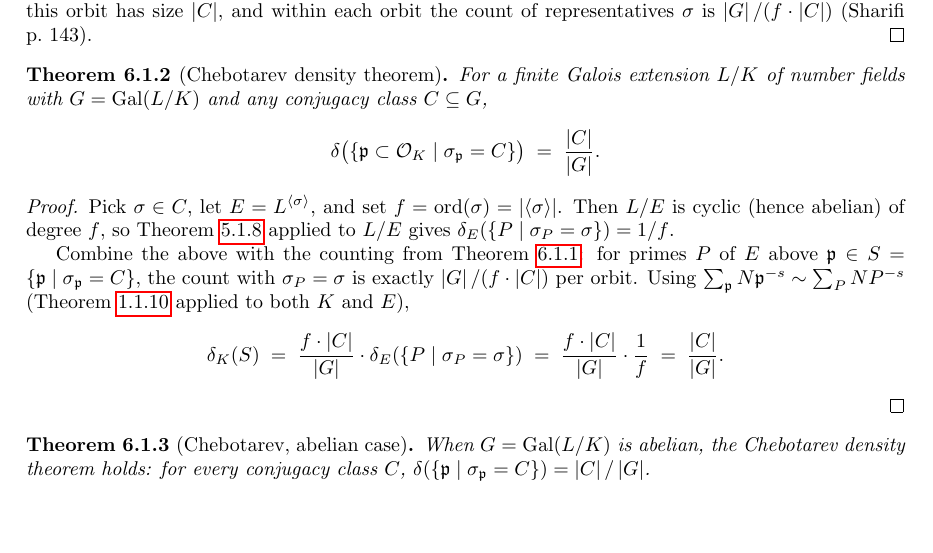
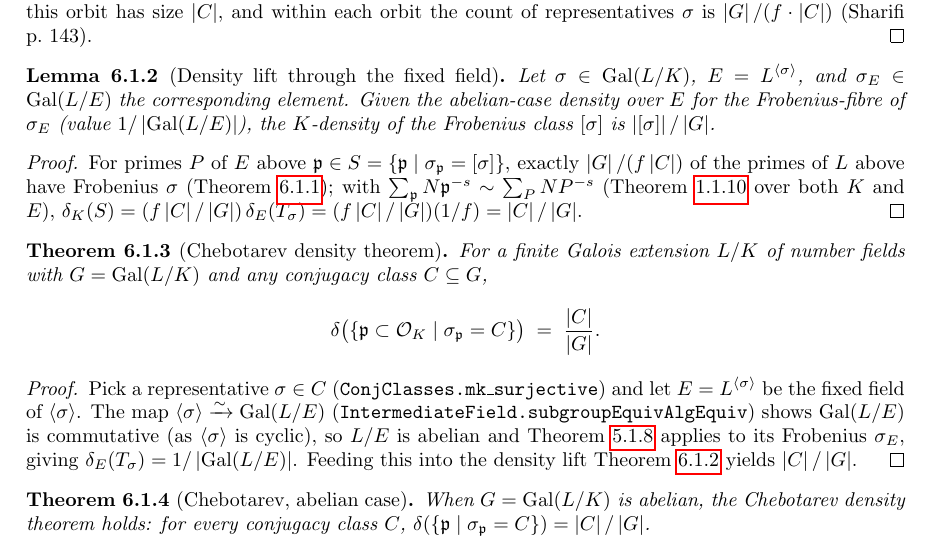
Before and after one commit to CBirkbeck/chebotarev-density, a LaTeX thesis (blueprint/src/print.tex, which reads blueprint/src/subsections/main.tex): part of page 14 of 15, cut so that both start at the same text, the shorter picture padded with empty space. Compiled offline with pdfLaTeX.

Commit message:
feat: prove the GENERAL chebotarev_density top-down (fixed-field reduction)
The headline theorem chebotarev_density (arbitrary finite Galois L/K,
arbitrary conjugacy class C) is now a sorry-FREE composition — Sharifi
7.2.2 Step 1 realized in Lean:

  chebotarev_density C := by
    obtain ⟨σ, rfl⟩ := ConjClasses.mk_surjective C        -- pick σ ∈ C
    have e := IntermediateField.subgroupEquivAlgEquiv (zpowers σ)
    letI : CommMonoid ↥(zpowers σ) := IsMulCommutative.instCommMonoid
    haveI : IsMulCommutative (L ≃ₐ[↥(fixedField (zpowers σ))] L) :=   -- L/E abelian
      ⟨⟨fun a b => by obtain ⟨x,rfl⟩ := e.surjective a; obtain ⟨y,rfl⟩ := e.surjective b
                       rw [← map_mul e x y, ← map_mul e y x, mul_comm x y]⟩⟩
    exact density_lift_through_fixedField K L σ (fixedField (zpowers σ))
      (e ⟨σ, mem_zpowers σ⟩) rfl (chebotarev_abelian _ L (e ⟨σ, mem_zpowers σ⟩))

The E = L^⟨σ⟩ instance plumbing all resolved from mathlib:
  - NumberField ↥E       (NumberField.of_intermediateField)
  - IsGalois ↥E L        (IsGalois.tower_top_intermediateField)
  - FiniteDimensional ↥E L, Algebra ↥E L  (intermediate-field instances)
  - IsMulCommutative (L ≃ₐ[↥E] L)  transferred from cyclic ⟨σ⟩ via
    IntermediateField.subgroupEquivAlgEquiv + Subgroup.zpowers_isMulCommutative
  - σ_E := subgroupEquivAlgEquiv ⟨σ, mem_zpowers σ⟩

ONE new leaf carries the genuine Step-1 content:
  density_lift_through_fixedField — the K↔E density transfer
  δ_K(S_C) = (f·|C|/|G|)·δ_E(T_σ) with δ_E = 1/f, via
  count_primes_above_with_frobenius_eq_sigma + Σ N𝔭^{-s} ~ Σ NP^{-s}.
  Its statement type-checks with all E-instances auto-resolved.

So the full Chebotarev chain now bottoms out at: chebotarev_abelian
(itself composed) + density_lift_through_fixedField + the Frobenius/
density/zeta leaves. The abelian-case chebotarev_density_of_comm remains
as a shorter-dependency path for abelian G.

Blueprint mirrored: new lem:density-lift-fixedfield; thm:chebotarev-density
proof rewritten as the actual Lean composition, \leanok (parent proof is
sorry-free). checkdecls passes; pdf 0 undefined refs.

Co-Authored-By: Claude Opus 4.8 (1M context) <noreply@anthropic.com>

```diff
--- a/blueprint/src/subsections/main.tex
+++ b/blueprint/src/subsections/main.tex
@@ -25,9 +25,28 @@ Step~1 (p.~143).
   (Sharifi p.~143).
 \end{proof}
 
+\begin{lemma}[Density lift through the fixed field]\label{lem:density-lift-fixedfield}
+  \lean{Chebotarev.density_lift_through_fixedField}
+  \uses{def:dirichlet-density, def:frobenius-class, lem:count-primes-above-frob-sigma, lem:prime-ideal-sum-log}
+  Let $\sigma\in\Gal{L/K}$, $E = L^{\ang\sigma}$, and $\sigma_E\in\Gal{L/E}$
+  the corresponding element. Given the abelian-case density over $E$ for
+  the Frobenius-fibre of $\sigma_E$ (value $1/\abs{\Gal{L/E}}$), the
+  $K$-density of the Frobenius class $[\sigma]$ is $\abs{[\sigma]}/\abs{G}$.
+\end{lemma}
+
+\begin{proof}
+  \uses{lem:count-primes-above-frob-sigma, lem:prime-ideal-sum-log}
+  For primes $P$ of $E$ above $\fp\in S = \setof{\fp}{\sigma_\fp = [\sigma]}$,
+  exactly $\abs{G}/(f\abs{C})$ of the primes of $L$ above have Frobenius
+  $\sigma$ (\cref{lem:count-primes-above-frob-sigma}); with $\sum_\fp
+  N\fp^{-s} \sim \sum_P NP^{-s}$ (\cref{lem:prime-ideal-sum-log} over both
+  $K$ and $E$), $\delta_K(S) = (f\abs{C}/\abs{G})\,\delta_E(T_\sigma) =
+  (f\abs{C}/\abs{G})(1/f) = \abs{C}/\abs{G}$.
+\end{proof}
+
 \begin{theorem}[Chebotarev density theorem]\label{thm:chebotarev-density}
   \lean{Chebotarev.chebotarev_density}
-  \uses{def:dirichlet-density, def:frobenius-class, thm:chebotarev-abelian, lem:count-primes-above-frob-sigma}
+  \uses{thm:chebotarev-abelian, lem:density-lift-fixedfield}
   For a finite Galois extension $L/K$ of number fields with
   $G=\Gal{L/K}$ and any conjugacy class $C\subseteq G$,
   \[
@@ -37,26 +56,16 @@ Step~1 (p.~143).
 \end{theorem}
 
 \begin{proof}
-  Pick $\sigma\in C$, let $E = L^{\ang\sigma}$, and set
-  $f = \mathrm{ord}(\sigma) = \abs{\ang\sigma}$. Then $L/E$ is cyclic
-  (hence abelian) of degree $f$, so
-  \cref{thm:chebotarev-abelian} applied to $L/E$ gives
-  $\delta_E(\setof{P}{\sigma_P = \sigma}) = 1/f$.
-
-  Combine the above with the counting from
-  \cref{lem:count-primes-above-frob-sigma}: for primes $P$ of $E$ above
-  $\fp \in S = \setof{\fp}{\sigma_\fp = C}$, the count with
-  $\sigma_P = \sigma$ is exactly $\abs{G}/(f\cdot\abs{C})$ per orbit.
-  Using $\sum_\fp N\fp^{-s} \sim \sum_P NP^{-s}$
-  (\cref{lem:prime-ideal-sum-log} applied to both $K$ and $E$),
-  \[
-    \delta_K(S) \;=\;
-    \frac{f\cdot\abs{C}}{\abs{G}}\cdot\delta_E(\setof{P}{\sigma_P = \sigma})
-    \;=\;
-    \frac{f\cdot\abs{C}}{\abs{G}}\cdot\frac{1}{f}
-    \;=\;
-    \frac{\abs{C}}{\abs{G}}.
-  \]
+  \uses{thm:chebotarev-abelian, lem:density-lift-fixedfield}
+  \leanok
+  Pick a representative $\sigma\in C$ (\texttt{ConjClasses.mk\_surjective})
+  and let $E = L^{\ang\sigma}$ be the fixed field of $\ang\sigma$. The map
+  $\ang\sigma \xrightarrow{\sim} \Gal{L/E}$
+  (\texttt{IntermediateField.subgroupEquivAlgEquiv}) shows $\Gal{L/E}$ is
+  commutative (as $\ang\sigma$ is cyclic), so $L/E$ is abelian and
+  \cref{thm:chebotarev-abelian} applies to its Frobenius $\sigma_E$, giving
+  $\delta_E(T_\sigma) = 1/\abs{\Gal{L/E}}$. Feeding this into the density
+  lift \cref{lem:density-lift-fixedfield} yields $\abs{C}/\abs{G}$.
 \end{proof}
 
 \begin{theorem}[Chebotarev, abelian case]\label{thm:chebotarev-density-comm}
```
Also changed, not shown: 1 other file.
